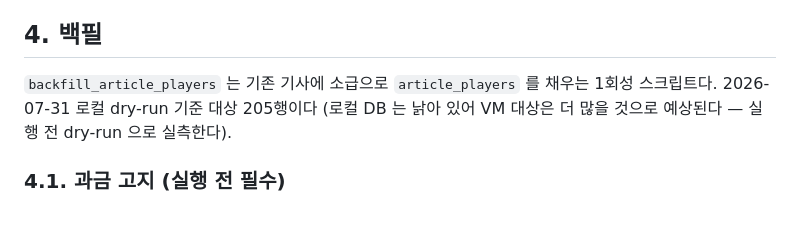
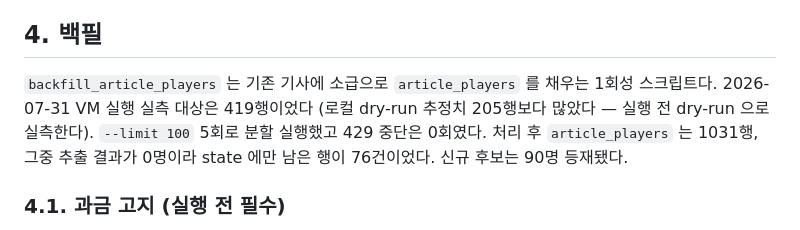
Before and after one commit to benidjor/bullet-in, a Markdown page: docs/runbook/2026-07-31-player-roster-ops.md, the part around the change. Rendered like a GitHub page.

```diff
--- a/docs/runbook/2026-07-31-player-roster-ops.md
+++ b/docs/runbook/2026-07-31-player-roster-ops.md
@@ -158,7 +158,10 @@ surname '...' 이 두 단어 — _has_name_context 가드가 근거를 못 찾
 ## 4. 백필
 
 `backfill_article_players` 는 기존 기사에 소급으로 `article_players` 를 채우는 1회성 스크립트다.
-2026-07-31 로컬 dry-run 기준 대상 205행이다 (로컬 DB 는 낡아 있어 VM 대상은 더 많을 것으로 예상된다 — 실행 전 dry-run 으로 실측한다).
+2026-07-31 VM 실행 실측 대상은 419행이었다 (로컬 dry-run 추정치 205행보다 많았다 — 실행 전 dry-run 으로 실측한다).
+`--limit 100` 5회로 분할 실행했고 429 중단은 0회였다.
+처리 후 `article_players` 는 1031행, 그중 추출 결과가 0명이라 state 에만 남은 행이 76건이었다.
+신규 후보는 90명 등재됐다.
 
 ### 4.1. 과금 고지 (실행 전 필수)
 
```
Also changed, not shown: docs/troubleshooting/2026-07-31-roster-candidate-extraction-pitfalls.md (added, +120 -0 lines).
